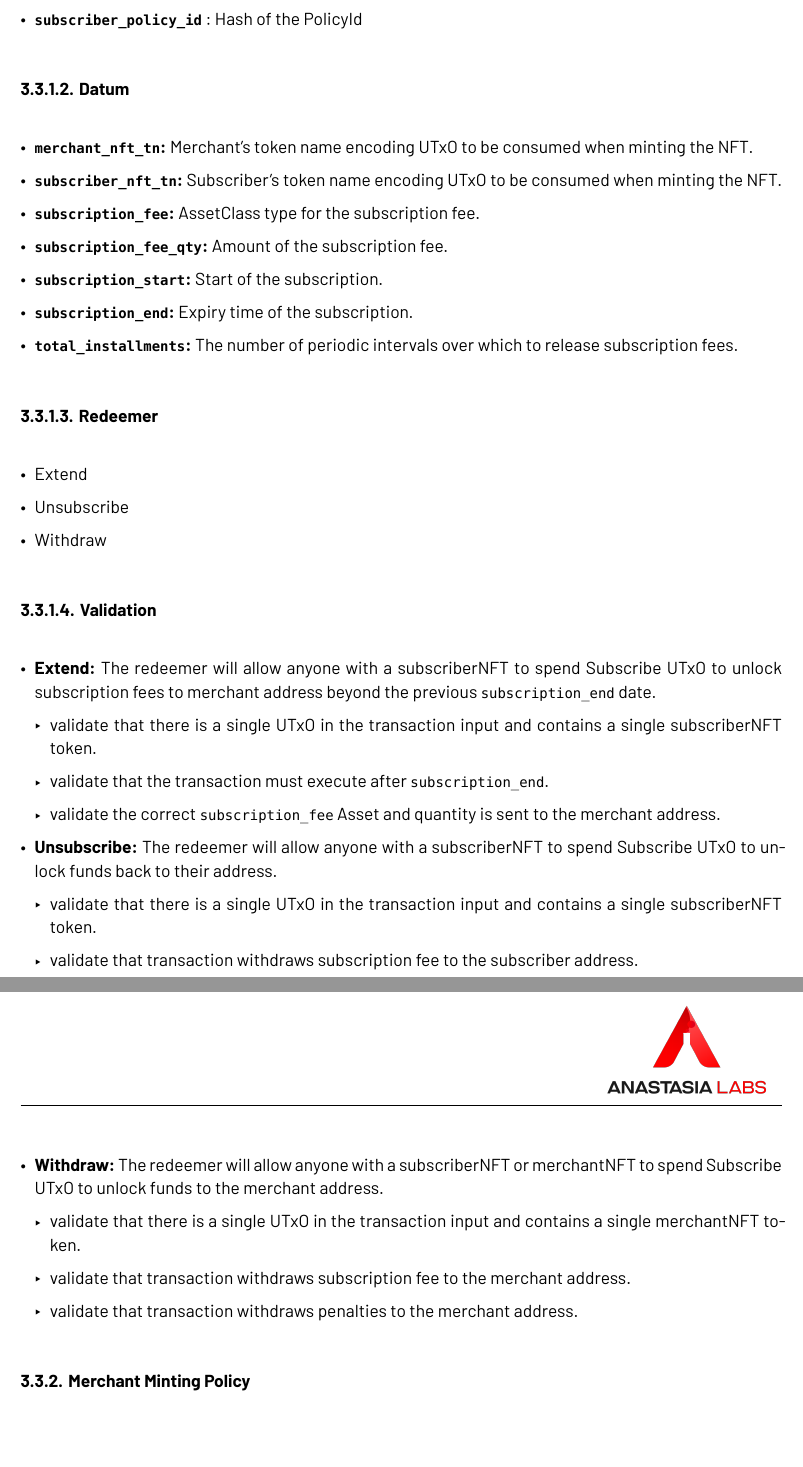
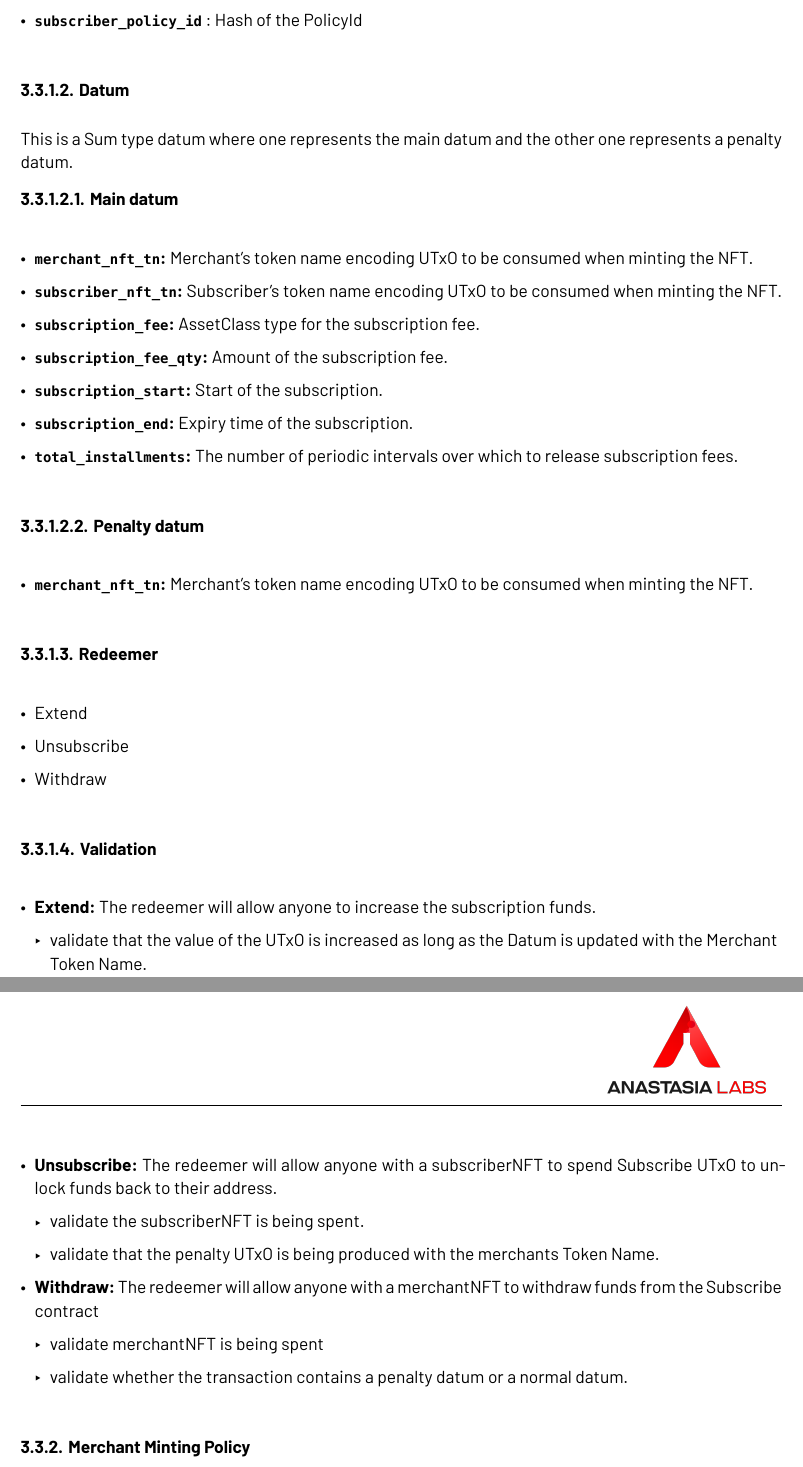
Before and after one commit to Anastasia-Labs/payment-subscription, a Typst document (payment-subscription-design-specs/subscription-smart-contract.typ): two parts of pages 5 and 6 of 9 before the commit and two parts of pages 5 and 6 of 8 after it, joined at a grey line, cut so that both start at the same text, the shorter picture padded with empty space. The pictures show the PDF file payment-subscription-design-specs/subscription-smart-contract.pdf that the author committed with the source.

Commit message:
docs: updated wordings

```diff
--- a/payment-subscription-design-specs/subscription-smart-contract.typ
+++ b/payment-subscription-design-specs/subscription-smart-contract.typ
@@ -172,7 +170,12 @@ Subscribe validator is responsible for holding subscription fees and validating
 \
 
 ==== Datum
+
 \
+This is a Sum type datum where one represents the main datum and the other one represents a penalty datum.
+===== Main datum
+\
+
 - *`merchant_nft_tn`:* Merchant's token name encoding UTxO to be consumed when minting the NFT.
 
 - *`subscriber_nft_tn`:* Subscriber's token name encoding UTxO to be consumed when minting the NFT.
@@ -181,6 +184,12 @@ Subscribe validator is responsible for holding subscription fees and validating
 - *`subscription_start`:* Start of the subscription.
 - *`subscription_end`:* Expiry time of the subscription.
 - *`total_installments`:* The number of periodic intervals over which to release subscription fees.
+\
+
+===== Penalty datum
+\
+
+- *`merchant_nft_tn`:* Merchant's token name encoding UTxO to be consumed when minting the NFT.
 \
 
 ==== Redeemer
@@ -194,26 +203,21 @@ Subscribe validator is responsible for holding subscription fees and validating
 
 ==== Validation
 \
-- *Extend:* The redeemer will allow anyone with a subscriberNFT to spend Subscribe UTxO to unlock subscription fees to  merchant address beyond the previous `subscription_end` date.
+- *Extend:* The redeemer will allow anyone to increase the subscription funds.
 
-  - validate that there is a single UTxO in the transaction input and contains a single subscriberNFT token.
-
-  - validate that the transaction must execute after `subscription_end`.
-  - validate the correct `subscription_fee` Asset and quantity is sent to the merchant address.
+  - validate that the value of the UTxO is increased as long as the Datum is updated with the Merchant Token Name.
 
 - *Unsubscribe:* The redeemer will allow anyone with a subscriberNFT to spend Subscribe UTxO to unlock funds back to their address.
 
-  - validate that there is a single UTxO in the transaction input and contains a single subscriberNFT token.
+  - validate the subscriberNFT is being spent.
 
-  - validate that transaction withdraws subscription fee to the subscriber address.
+  - validate that the penalty UTxO is being produced with the merchants Token Name.
 
-- *Withdraw:* The redeemer will allow anyone with a subscriberNFT or merchantNFT to spend Subscribe UTxO to unlock funds to the merchant address.
+- *Withdraw:* The redeemer will allow anyone with a merchantNFT to withdraw funds from the Subscribe contract
 
-  - validate that there is a single UTxO in the transaction input and contains a single merchantNFT token.
+  - validate merchantNFT is being spent
 
-  - validate that transaction withdraws subscription fee to the merchant address.
-  - validate that transaction withdraws penalties to the merchant address.
-
+  - validate whether the transaction contains a penalty datum or a normal datum.
 \
 
 === Merchant Minting Policy
@@ -284,5 +275,5 @@ Nothing
 \
 - *UpdateMetaData:* The redeemer allows for updating the metadata attached to the UTxO sitting at the script address.
 
-  - validate that there is a single UTxO in the transaction input and contains a single merchantNFT token.
+  - validate that merchantNFT is being spent.
 
@@ -295,5 +284,4 @@ Nothing
-  - validate that there is a single UTxO in the transaction input and contains a single merchentNFT token.
-  - validate that unlocked funds are sent to the merchant address.
+  - validate merchentNFT is being spent.
   - Removes all the Reference NFT tokens to another external address.
 \
 
@@ -346,5 +335,5 @@ Nothing
 
 - *UpdateMetaData:* The redeemer allows for updating the metadata attached to the UTxO sitting at the script address.
 
-  - validate that there is a single UTxO in the transaction input and contains a single SubscriberNFT Token.
+  - validate that SubscriberNFT is being spent.
 
@@ -352,3 +341,4 @@ Nothing
 
 - *RemoveAccount:* The redeemer allows the removal of an account by a subscriber from the subscription system.
 
+  - validate that SubscriberNFT is being spent.
@@ -356,8 +345,10 @@ Nothing
 
-  - validate that there is a single UTxO in the transaction input and contains a single SubscriberNFT Token.
-  - validate that unlocked funds are sent to the subscriber address
-  - validate that penalty is calculated and fees are sent to the merchant address
-  - Removes all the Reference NFT tokens to another external address.
+  - validate that unlocked funds are sent back to the subscriber address
+  - validate that penalty is calculated accurately and fees are in the penalty UTxO
+  - Removes all the Reference NFT tokens to athe spending endpoint.
+
+// = Transactions
+// == UTxO Diagram
 
 // = Additional Features
 
```
Also changed, not shown: payment-subscription-design-specs/subscription-smart-contract.pdf, payment-subscription-design-specs/subscription-smart-contract.typ (43 more changed lines).
